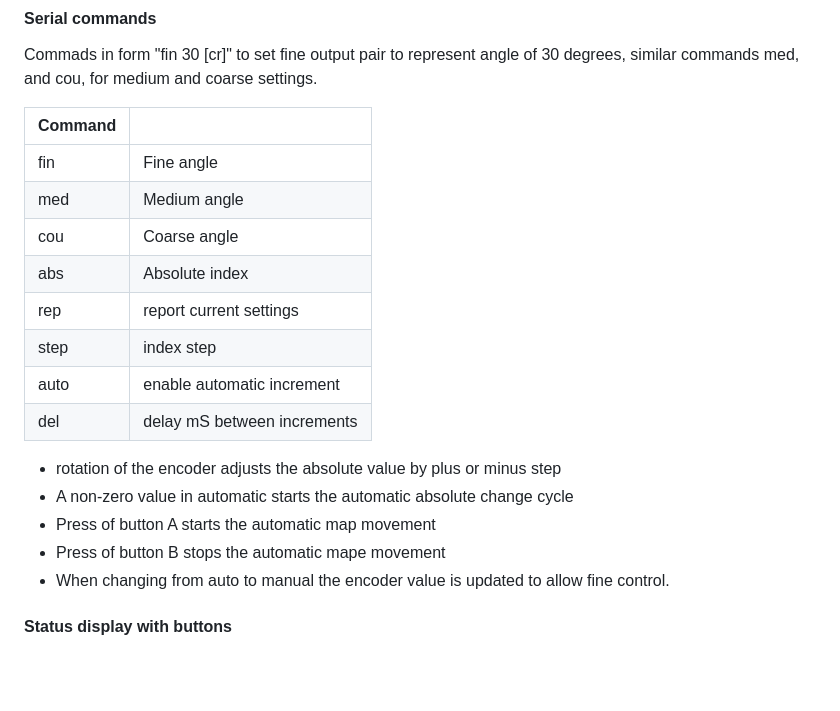
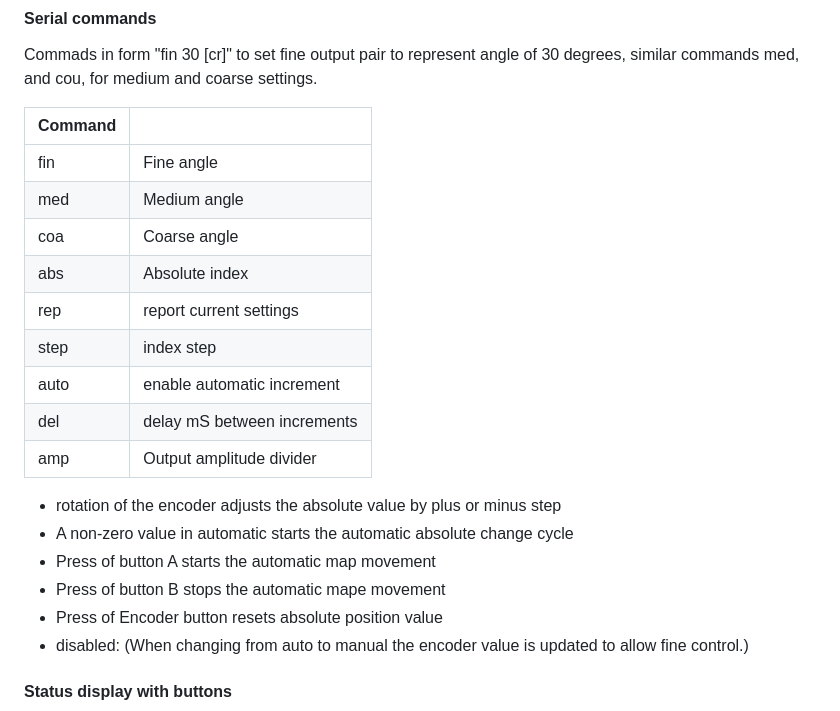
Before and after one commit to DavidJRichards/Aviation_Moving_Map_Display, a Markdown page: README.md, the part around the change printed below. Drawn GitHub-style; blank space fills up the shorter version.

Commit message:
Update README.md
minor corrections

```diff
--- a/README.md
+++ b/README.md
@@ -133,18 +133,20 @@ Commads in form "fin 30 [cr]" to set fine output pair to represent angle of 30 d
 |-------|-|
 |fin|Fine angle|
 |med|Medium angle|
-|cou|Coarse angle|
+|coa|Coarse angle|
 |abs|Absolute index|
 |rep|report current settings|
 |step|index step|
 |auto|enable automatic increment|
 |del|delay mS between increments|
+|amp|Output amplitude divider|
 
  * rotation of the encoder adjusts the absolute value by plus or minus step
  * A non-zero value in automatic starts the automatic absolute change cycle
  * Press of button A starts the automatic map movement
  * Press of button B stops the automatic mape movement
- * When changing from auto to manual the encoder value is updated to allow fine control.
+ * Press of Encoder button resets absolute position value
+ * disabled: (When changing from auto to manual the encoder value is updated to allow fine control.)
 
 #### Status display with buttons
 
```
Also changed, not shown: other parts of README.md (+1 -2 lines).
